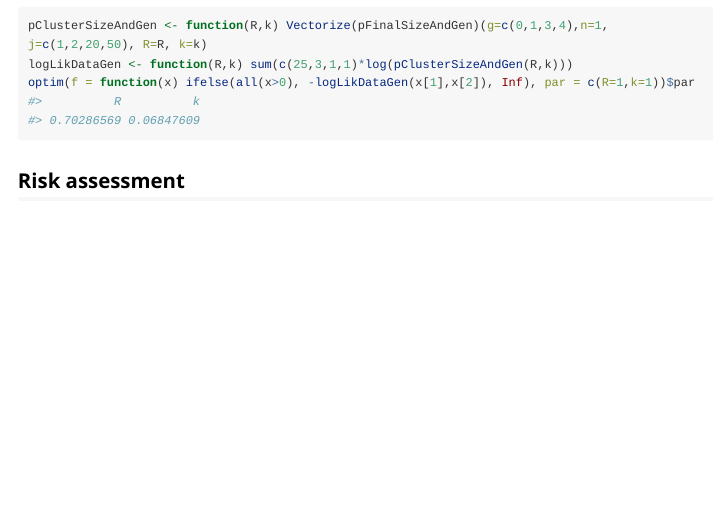
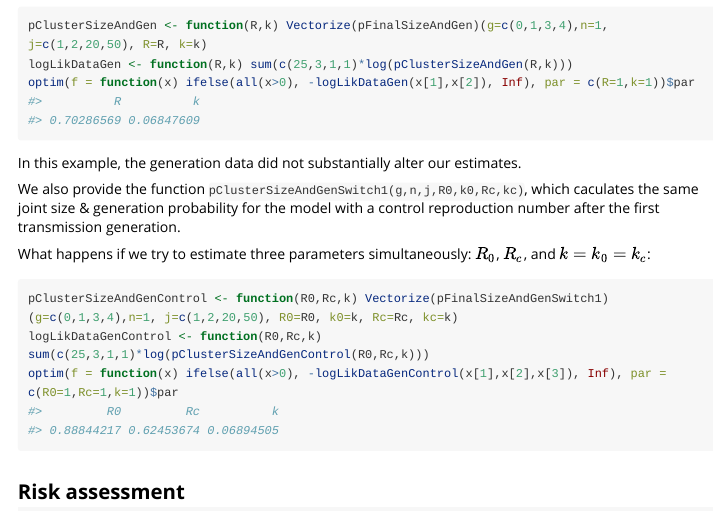
Before and after one commit to erinclancey/branching_process, an R Markdown document (vignettes/H5N1Example.Rmd): the page in a window 1100 px wide, from 4340 px down. Rendered offline with R 4.5, knitr and Pandoc, with nearby package versions; long lines of code are wrapped.

Commit message:
Added g=0 case to pFinalSizeAndGenSwitch1.R and vignette example for that function #4

````diff
--- a/vignettes/H5N1Example.Rmd
+++ b/vignettes/H5N1Example.Rmd
@@ -146,6 +146,17 @@ pClusterSizeAndGen <- function(R,k) Vectorize(pFinalSizeAndGen)(g=c(0,1,3,4),n=1
 logLikDataGen <- function(R,k) sum(c(25,3,1,1)*log(pClusterSizeAndGen(R,k)))
 optim(f = function(x) ifelse(all(x>0), -logLikDataGen(x[1],x[2]), Inf), par = c(R=1,k=1))$par
 ```
+In this example, the generation data did not substantially alter our estimates.
+
+We also provide the function `pClusterSizeAndGenSwitch1(g,n,j,R0,k0,Rc,kc)`, which caculates the same joint size & generation probability for the model with a control reproduction number after the first transmission generation.
+
+What happens if we try to estimate three parameters simultaneously: $R_0$, $R_c$, and $k=k_0=k_c$:
+
+```{r}
+pClusterSizeAndGenControl <- function(R0,Rc,k) Vectorize(pFinalSizeAndGenSwitch1)(g=c(0,1,3,4),n=1, j=c(1,2,20,50), R0=R0, k0=k, Rc=Rc, kc=k)
+logLikDataGenControl <- function(R0,Rc,k) sum(c(25,3,1,1)*log(pClusterSizeAndGenControl(R0,Rc,k)))
+optim(f = function(x) ifelse(all(x>0), -logLikDataGenControl(x[1],x[2],x[3]), Inf), par = c(R0=1,Rc=1,k=1))$par
+```
 
 ## Risk assessment
 
````
Also changed, not shown: R/pFinalSizeAndGenSwitch1.R (+3 -1 lines).
